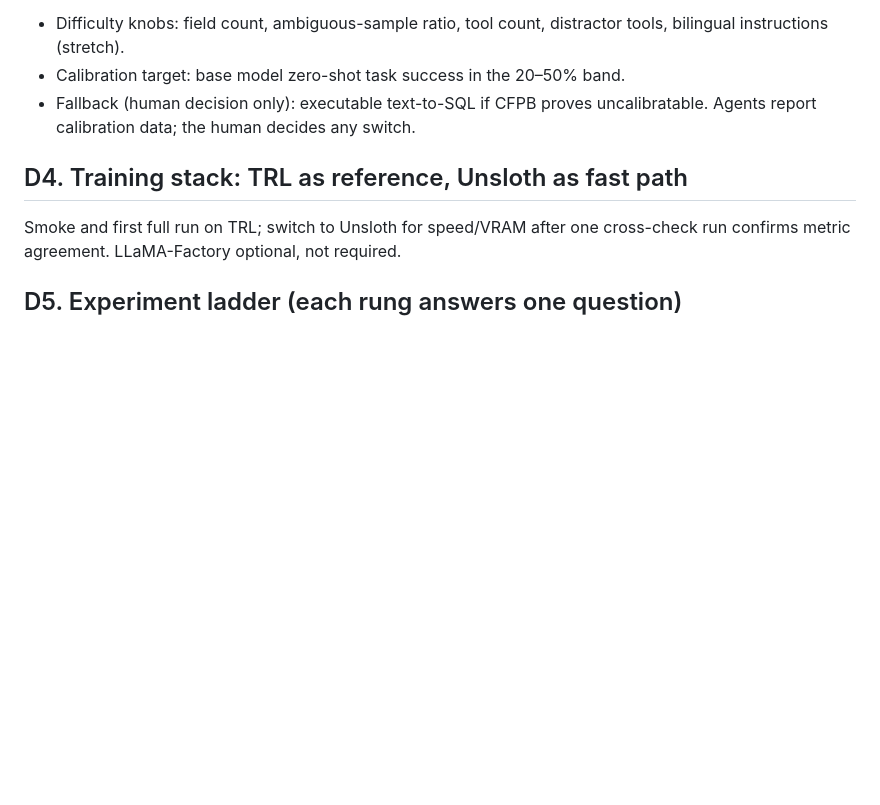
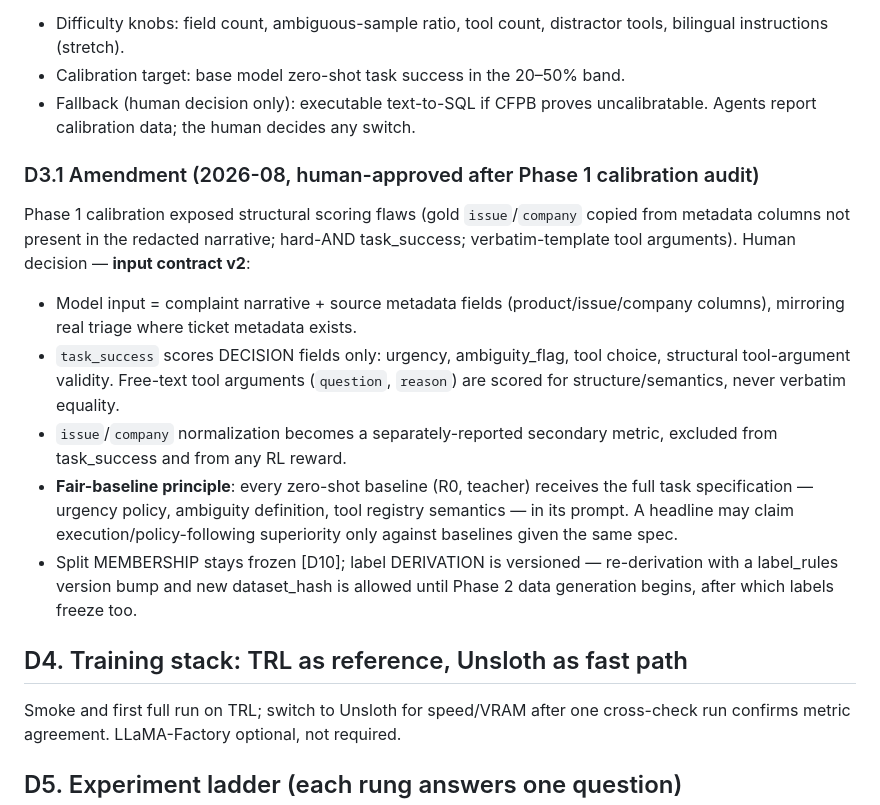
Before and after one commit to LucisZhang/frontier-forge, a Markdown page: DECISIONS.md, the part around the change. GitHub-like rendering; blank space fills up the shorter version.

```diff
--- a/DECISIONS.md
+++ b/DECISIONS.md
@@ -24,6 +24,25 @@ nlp-eval-lab's frozen CFPB snapshot; the trained model plugs back into its casca
 - Calibration target: base model zero-shot task success in the 20–50% band.
 - Fallback (human decision only): executable text-to-SQL if CFPB proves
   uncalibratable. Agents report calibration data; the human decides any switch.
+
+### D3.1 Amendment (2026-08, human-approved after Phase 1 calibration audit)
+Phase 1 calibration exposed structural scoring flaws (gold `issue`/`company` copied
+from metadata columns not present in the redacted narrative; hard-AND task_success;
+verbatim-template tool arguments). Human decision — **input contract v2**:
+- Model input = complaint narrative + source metadata fields (product/issue/company
+  columns), mirroring real triage where ticket metadata exists.
+- `task_success` scores DECISION fields only: urgency, ambiguity_flag, tool choice,
+  structural tool-argument validity. Free-text tool arguments (`question`, `reason`)
+  are scored for structure/semantics, never verbatim equality.
+- `issue`/`company` normalization becomes a separately-reported secondary metric,
+  excluded from task_success and from any RL reward.
+- **Fair-baseline principle**: every zero-shot baseline (R0, teacher) receives the
+  full task specification — urgency policy, ambiguity definition, tool registry
+  semantics — in its prompt. A headline may claim execution/policy-following
+  superiority only against baselines given the same spec.
+- Split MEMBERSHIP stays frozen [D10]; label DERIVATION is versioned — re-derivation
+  with a label_rules version bump and new dataset_hash is allowed until Phase 2 data
+  generation begins, after which labels freeze too.
 
 ## D4. Training stack: TRL as reference, Unsloth as fast path
 Smoke and first full run on TRL; switch to Unsloth for speed/VRAM after one
```
Also changed, not shown: PLAN.md (+45 -0 lines).
